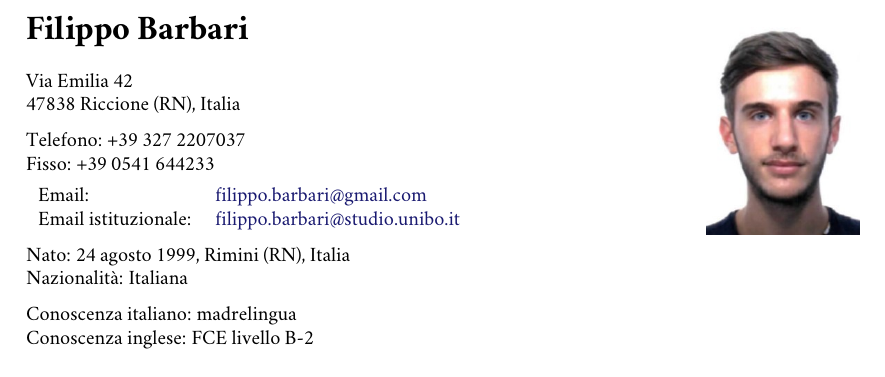
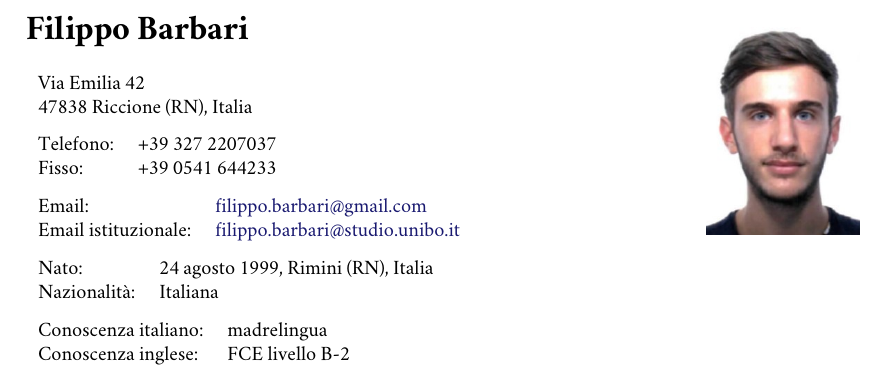
Before and after one commit to Ledmington/curriculum-vitae, a LaTeX document (introduction.tex): part of the page, cut so that both start at the same text. Compiled offline with pdfLaTeX.

Commit message:
Allineate righe introduzione

```diff
--- a/introduction.tex
+++ b/introduction.tex
@@ -8,25 +8,32 @@
 	{\LARGE\bfseries Filippo Barbari} % Name
 	\bigskip
 
-	Via Emilia 42\\ % Address
-	47838 Riccione (RN), Italia
-	\medskip % Whitespace
-
-	Telefono: +39 327 2207037\\
-	Fisso: +39 0541 644233
+	\begin{tabular}{ll}
+		Via Emilia 42 & \\
+		47838 Riccione (RN), Italia & \\
+	\end{tabular}
 	\medskip
 
-	\noindent
+	\begin{tabular}{ll}
+		Telefono: & +39 327 2207037\\
+		Fisso: & +39 0541 644233
+	\end{tabular}
+	\medskip
+
 	\begin{tabular}{ll}
 		Email: & \href{mailto:filippo.barbari@gmail.com}{filippo.barbari@gmail.com}\\
 		Email istituzionale: & \href{mailto:filippo.barbari@studio.unibo.it}{filippo.barbari@studio.unibo.it}
 	\end{tabular}
 	\medskip
 
-	Nato: 24 agosto 1999, Rimini (RN), Italia\\ % Date of birth
-	Nazionalità: Italiana % Nationality
+	\begin{tabular}{ll}
+		Nato: & 24 agosto 1999, Rimini (RN), Italia\\ % Date of birth
+		Nazionalità: & Italiana % Nationality
+	\end{tabular}
 	\medskip
 
-	Conoscenza italiano: madrelingua\\
-	Conoscenza inglese: FCE livello B-2
+	\begin{tabular}{ll}
+		Conoscenza italiano: & madrelingua\\
+		Conoscenza inglese: & FCE livello B-2
+	\end{tabular}
 \end{document}
```
